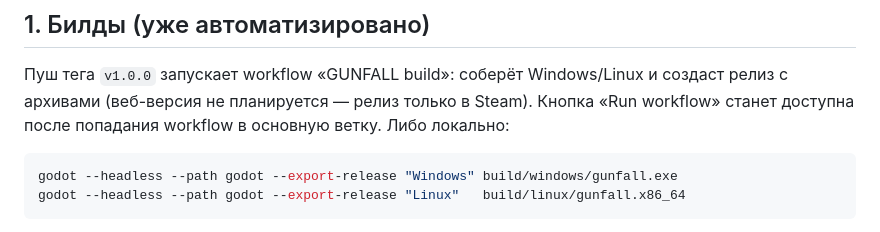
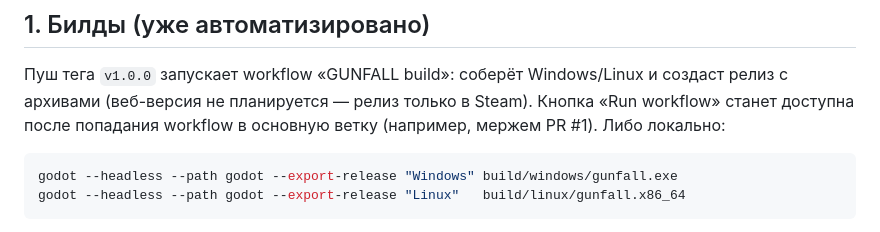
Before and after one commit to agent-carl/probable-enigma, a Markdown page: RELEASE.md, the part around the change. Rendered like a GitHub page.

Commit message:
RELEASE.md: уточнение — Run workflow откроется после мержа PR #1
Co-Authored-By: Claude Opus 4.8 <noreply@anthropic.com>
Claude-Session: https://claude.ai/code/session_01CUUtNpiNcdpS7KL7R6tZmp

````diff
--- a/RELEASE.md
+++ b/RELEASE.md
@@ -9,7 +9,7 @@
 Пуш тега `v1.0.0` запускает workflow «GUNFALL build»: соберёт Windows/Linux
 и создаст релиз с архивами (веб-версия не планируется — релиз только в Steam).
 Кнопка «Run workflow» станет доступна после попадания workflow в основную
-ветку. Либо локально:
+ветку (например, мержем PR #1). Либо локально:
 
 ```bash
 godot --headless --path godot --export-release "Windows" build/windows/gunfall.exe
````
